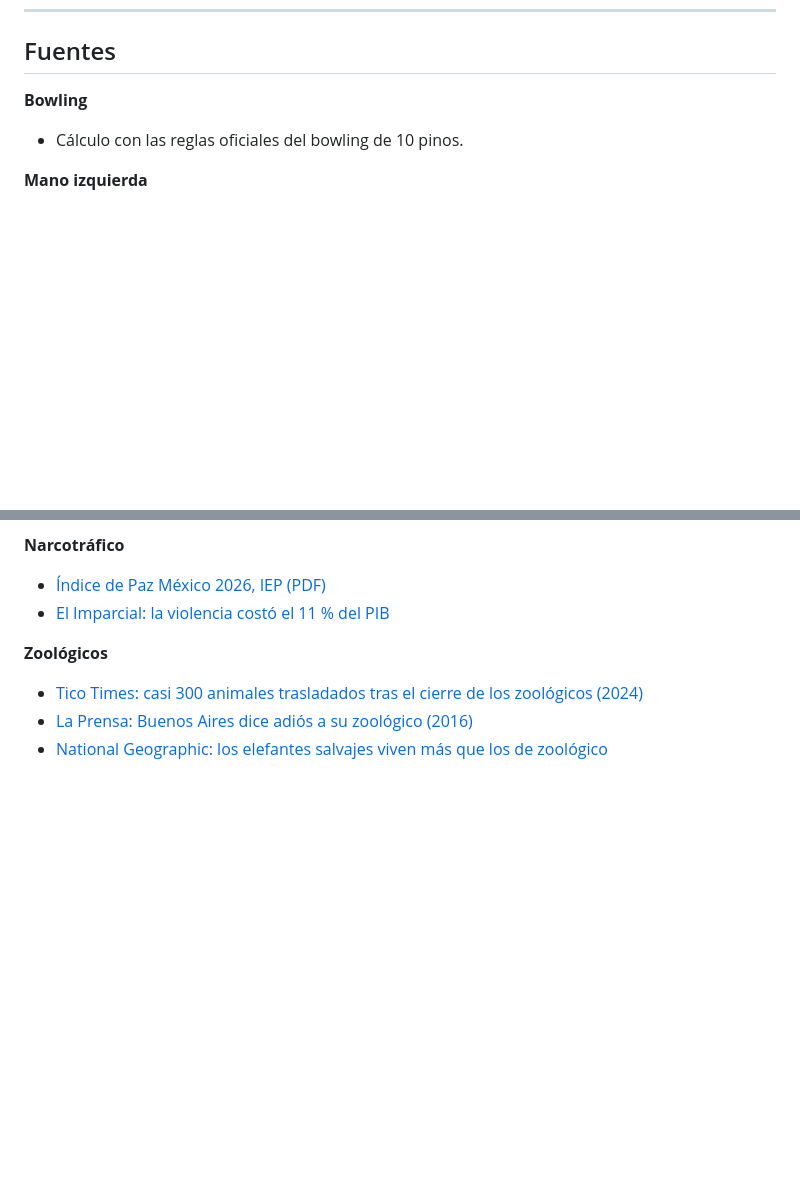
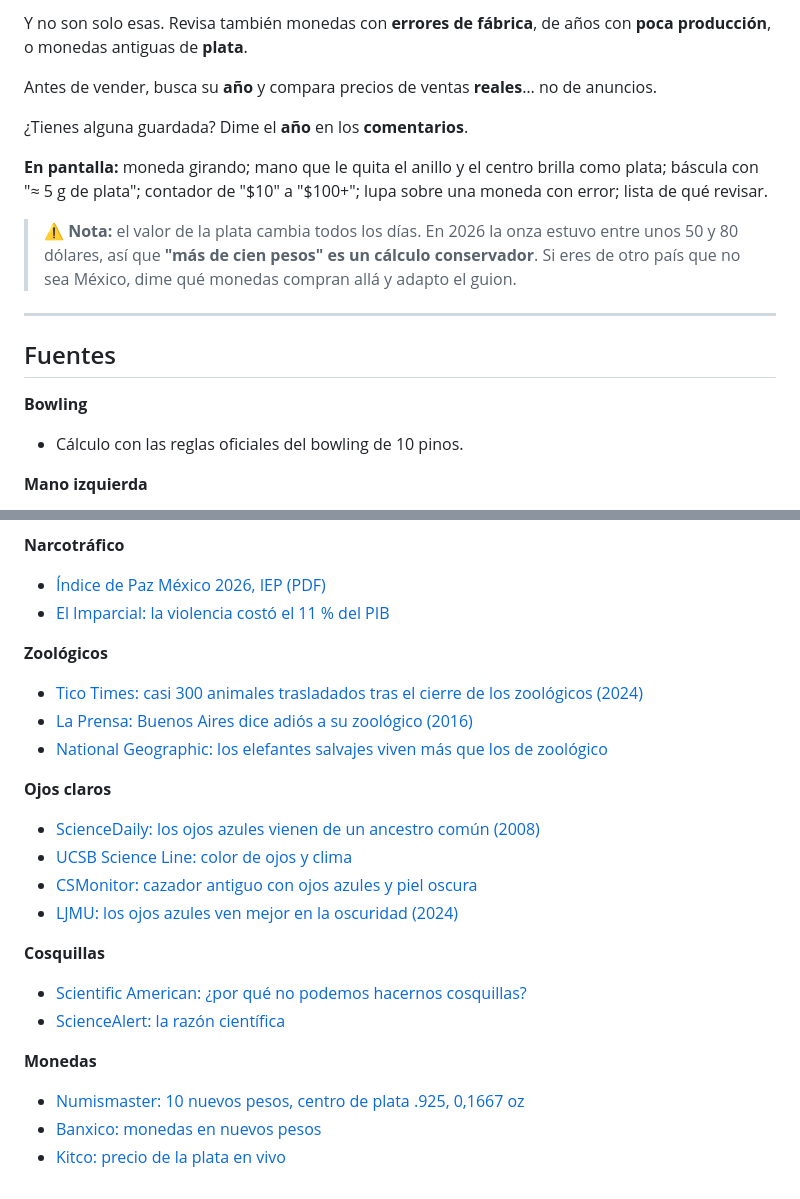
Before and after one commit to Aleelcapo/Automatizacion, a Markdown page: entregas/Guiones_serie.md, 2 parts joined by grey strips. Rendered like a GitHub page; blank space fills up the shorter version.

Commit message:
Guiones: ojos claros, cosquillas y monedas viejas
Co-Authored-By: Claude Opus 5.5 <noreply@anthropic.com>
Claude-Session: https://claude.ai/code/session_01LR1gzHJwc8TCSUsi9hjaQk

```diff
--- a/entregas/Guiones_serie.md
+++ b/entregas/Guiones_serie.md
@@ -110,3 +180,15 @@ Así que el zoológico de jaulas está desapareciendo… pero el que **protege**
+Y no son solo esas. Revisa también monedas con **errores de fábrica**, de años con **poca producción**, o monedas antiguas de **plata**.
+
+Antes de vender, busca su **año** y compara precios de ventas **reales**… no de anuncios.
+
+¿Tienes alguna guardada? Dime el **año** en los **comentarios**.
+
+**En pantalla:** moneda girando; mano que le quita el anillo y el centro brilla como plata; báscula con "≈ 5 g de plata"; contador de "$10" a "$100+"; lupa sobre una moneda con error; lista de qué revisar.
+
+> ⚠️ **Nota:** el valor de la plata cambia todos los días. En 2026 la onza estuvo entre unos 50 y 80 dólares, así que **"más de cien pesos" es un cálculo conservador**. Si eres de otro país que no sea México, dime qué monedas compran allá y adapto el guion.
+
+---
+
 ## Fuentes
 
 **Bowling**
@@ -124,3 +206,18 @@ Así que el zoológico de jaulas está desapareciendo… pero el que **protege**
 - [Tico Times: casi 300 animales trasladados tras el cierre de los zoológicos (2024)](https://ticotimes.net/2024/05/12/almost-300-animals-transferred-to-refuge-after-closure-of-zoos-in-costa-rica)
 - [La Prensa: Buenos Aires dice adiós a su zoológico (2016)](https://www.laprensani.com/2016/06/26/internacionales/2058634-buenos-aires-dice-adios-a-su-zoologico-del-siglo-xix)
 - [National Geographic: los elefantes salvajes viven más que los de zoológico](https://www.nationalgeographic.com/animals/article/wild-elephants-live-longer-than-their-zoo-counterparts)
+
+**Ojos claros**
+- [ScienceDaily: los ojos azules vienen de un ancestro común (2008)](https://sciencedaily.com/releases/2008/01/080130170343.htm)
+- [UCSB Science Line: color de ojos y clima](https://scienceline.ucsb.edu/getkey.php?key=1605)
+- [CSMonitor: cazador antiguo con ojos azules y piel oscura](https://www.csmonitor.com:443/Science/2014/0127/Ancient-European-hunter-gatherer-had-blue-eyes-dark-skin)
+- [LJMU: los ojos azules ven mejor en la oscuridad (2024)](https://www.ljmu.ac.uk/about-us/news/articles/2024/2/7/blue-eyes)
+
+**Cosquillas**
+- [Scientific American: ¿por qué no podemos hacernos cosquillas?](https://www.scientificamerican.com/article/why-cant-a-person-tickle/)
+- [ScienceAlert: la razón científica](https://www.sciencealert.com/the-scientific-reason-you-can-t-tickle-yourself)
+
+**Monedas**
+- [Numismaster: 10 nuevos pesos, centro de plata .925, 0,1667 oz](https://numismaster.com/MC_1916)
+- [Banxico: monedas en nuevos pesos](https://www.banxico.org.mx/billetes-y-monedas/monedas-en-nuevos-pesos-circu.html)
+- [Kitco: precio de la plata en vivo](https://www.kitco.com/charts/silver)
```
Also changed, not shown: other parts of entregas/Guiones_serie.md (+70 -0 lines).
